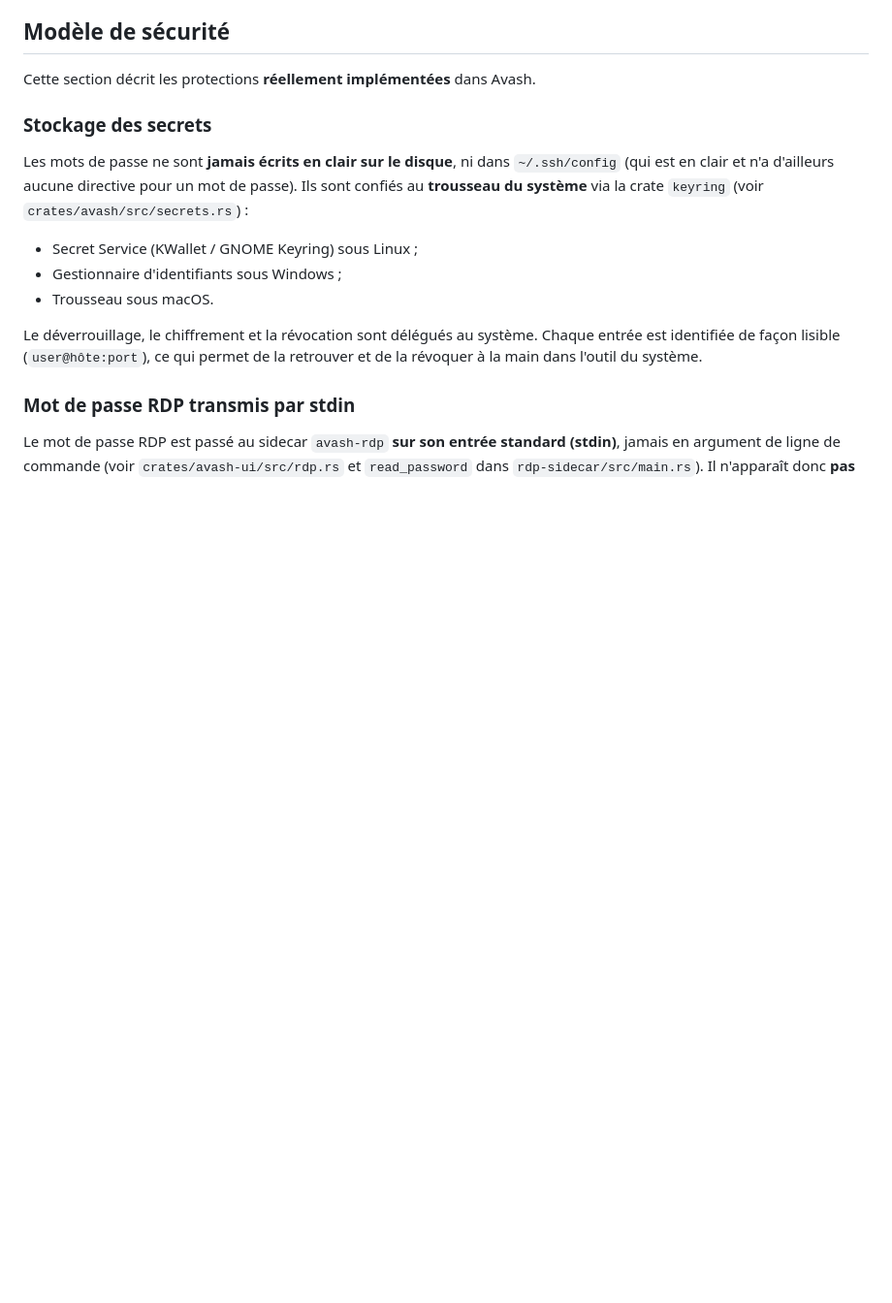
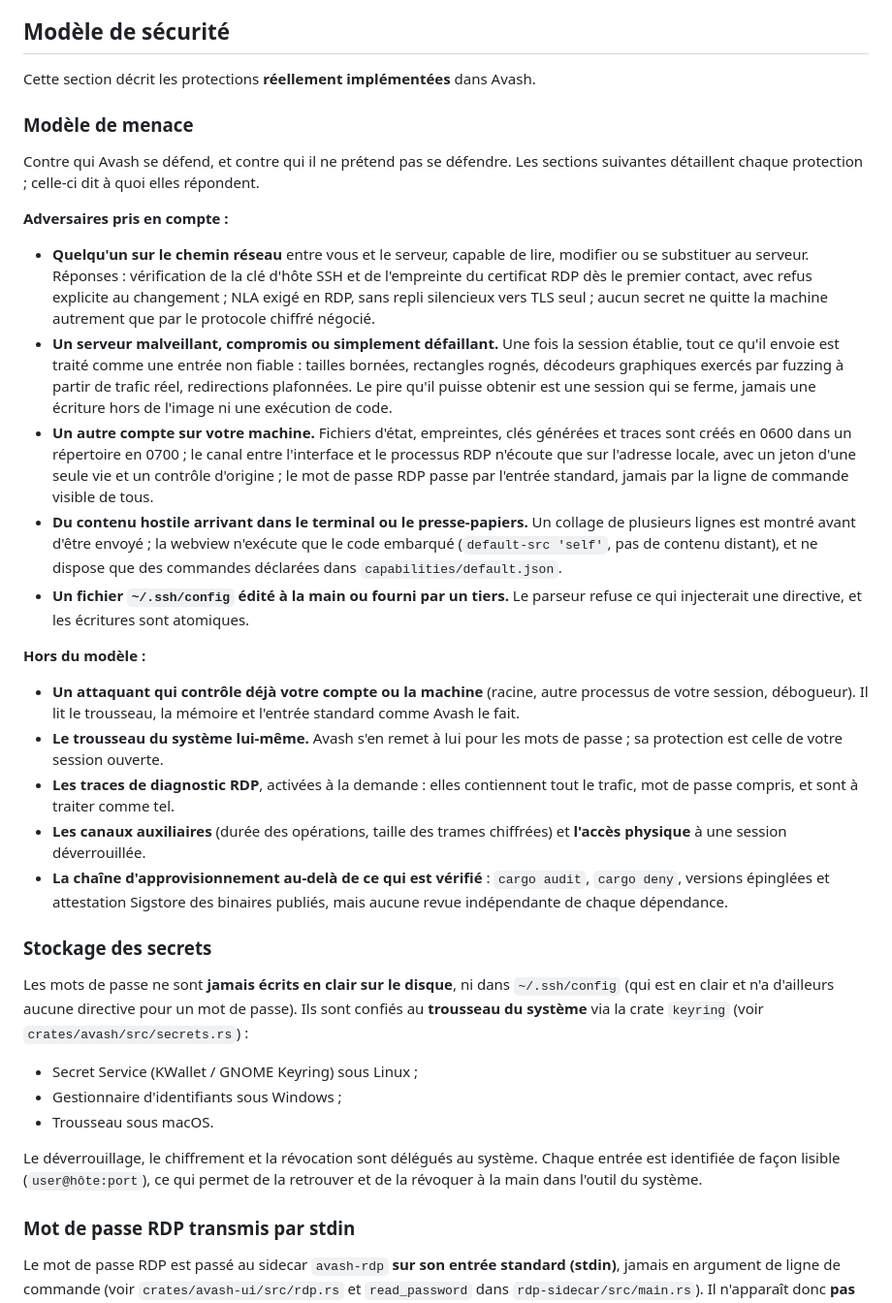
Before and after one commit to AdrienAvalon/avash, a Markdown page: SECURITY.md, the part around the change. Shown at 97% size. GitHub-like rendering; blank space fills up the shorter version.

Commit message:
docs: modèle de menace explicite, chantier SFTP sur la session existante
SECURITY.md décrivait chaque protection sans dire contre qui : la
section « Modèle de menace » nomme les adversaires pris en compte et
ce qui reste hors du modèle, en renvoyant aux mécanismes existants.

La feuille de route note que le panneau SFTP rejoue une connexion SSH
complète au lieu d'ouvrir un canal sur celle du terminal, ce que la
relecture a relevé et qui mérite un chantier propre.

Co-Authored-By: Claude Fable 5.1 <noreply@anthropic.com>
Claude-Session: https://claude.ai/code/session_015AJqgBn9MZJEi7hPHARX8S

```diff
--- a/SECURITY.md
+++ b/SECURITY.md
@@ -44,6 +44,54 @@ ou depuis la page des releases.
 ## Modèle de sécurité
 
 Cette section décrit les protections **réellement implémentées** dans Avash.
+
+### Modèle de menace
+
+Contre qui Avash se défend, et contre qui il ne prétend pas se défendre. Les
+sections suivantes détaillent chaque protection ; celle-ci dit à quoi elles
+répondent.
+
+**Adversaires pris en compte :**
+
+- **Quelqu'un sur le chemin réseau** entre vous et le serveur, capable de lire,
+  modifier ou se substituer au serveur. Réponses : vérification de la clé
+  d'hôte SSH et de l'empreinte du certificat RDP dès le premier contact, avec
+  refus explicite au changement ; NLA exigé en RDP, sans repli silencieux vers
+  TLS seul ; aucun secret ne quitte la machine autrement que par le protocole
+  chiffré négocié.
+- **Un serveur malveillant, compromis ou simplement défaillant.** Une fois la
+  session établie, tout ce qu'il envoie est traité comme une entrée non fiable :
+  tailles bornées, rectangles rognés, décodeurs graphiques exercés par fuzzing à
+  partir de trafic réel, redirections plafonnées. Le pire qu'il puisse obtenir
+  est une session qui se ferme, jamais une écriture hors de l'image ni une
+  exécution de code.
+- **Un autre compte sur votre machine.** Fichiers d'état, empreintes, clés
+  générées et traces sont créés en 0600 dans un répertoire en 0700 ; le canal
+  entre l'interface et le processus RDP n'écoute que sur l'adresse locale, avec
+  un jeton d'une seule vie et un contrôle d'origine ; le mot de passe RDP passe
+  par l'entrée standard, jamais par la ligne de commande visible de tous.
+- **Du contenu hostile arrivant dans le terminal ou le presse-papiers.** Un
+  collage de plusieurs lignes est montré avant d'être envoyé ; la webview
+  n'exécute que le code embarqué (`default-src 'self'`, pas de contenu distant),
+  et ne dispose que des commandes déclarées dans `capabilities/default.json`.
+- **Un fichier `~/.ssh/config` édité à la main ou fourni par un tiers.** Le
+  parseur refuse ce qui injecterait une directive, et les écritures sont
+  atomiques.
+
+**Hors du modèle :**
+
+- **Un attaquant qui contrôle déjà votre compte ou la machine** (racine, autre
+  processus de votre session, débogueur). Il lit le trousseau, la mémoire et
+  l'entrée standard comme Avash le fait.
+- **Le trousseau du système lui-même.** Avash s'en remet à lui pour les mots de
+  passe ; sa protection est celle de votre session ouverte.
+- **Les traces de diagnostic RDP**, activées à la demande : elles contiennent
+  tout le trafic, mot de passe compris, et sont à traiter comme tel.
+- **Les canaux auxiliaires** (durée des opérations, taille des trames
+  chiffrées) et **l'accès physique** à une session déverrouillée.
+- **La chaîne d'approvisionnement au-delà de ce qui est vérifié** : `cargo
+  audit`, `cargo deny`, versions épinglées et attestation Sigstore des binaires
+  publiés, mais aucune revue indépendante de chaque dépendance.
 
 ### Stockage des secrets
 
```
Also changed, not shown: docs/feuille-de-route.md (+14 -0 lines).
